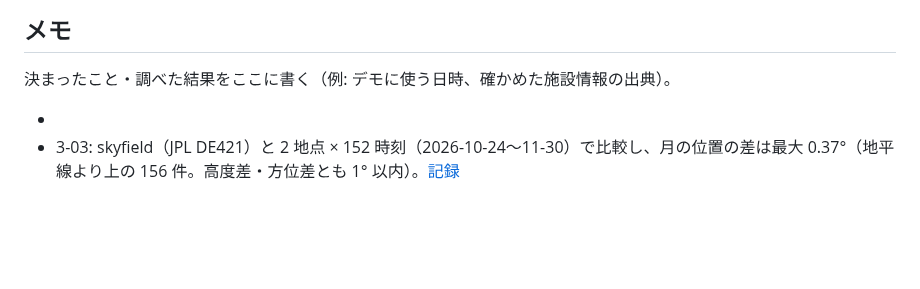
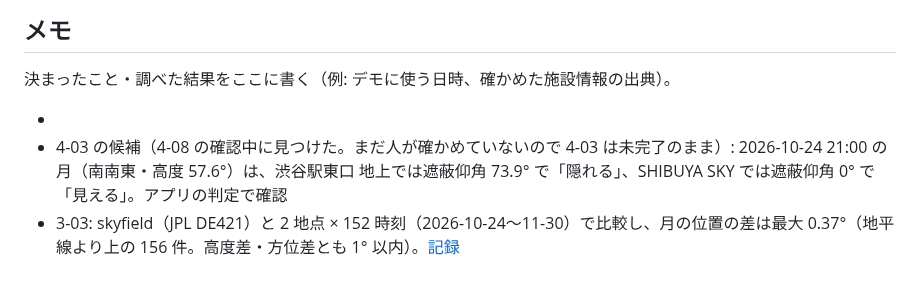
Before and after one commit to jphacks/tkb_2635, a Markdown page: task.md, the part around the change. Rendered like a GitHub page; blank space fills up the shorter version.

Commit message:
4-08 デモ日時の候補を task.md のメモに記録

```diff
--- a/task.md
+++ b/task.md
@@ -185,4 +185,5 @@
 決まったこと・調べた結果をここに書く（例: デモに使う日時、確かめた施設情報の出典）。
 
 -
+- 4-03 の候補（4-08 の確認中に見つけた。まだ人が確かめていないので 4-03 は未完了のまま）: 2026-10-24 21:00 の月（南南東・高度 57.6°）は、渋谷駅東口 地上では遮蔽仰角 73.9° で「隠れる」、SHIBUYA SKY では遮蔽仰角 0° で「見える」。アプリの判定で確認
 - 3-03: skyfield（JPL DE421）と 2 地点 × 152 時刻（2026-10-24〜11-30）で比較し、月の位置の差は最大 0.37°（地平線より上の 156 件。高度差・方位差とも 1° 以内）。[記録](docs/astro/verification.md)
```
